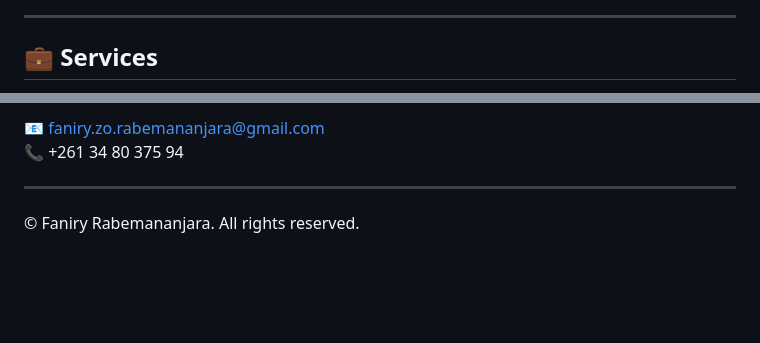
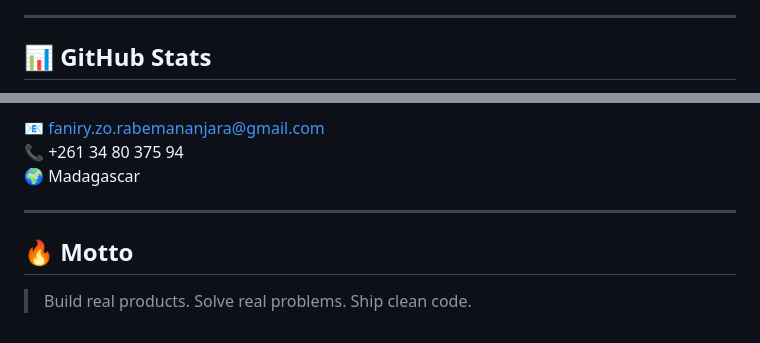
Before and after one commit to FaniryRABEMANANJARA/Portofolio-Faniry-Rabemananjara, a Markdown page: README.md, 2 parts joined by grey strips. Drawn GitHub-style; blank space fills up the shorter version.

```diff
--- a/README.md
+++ b/README.md
@@ -68,5 +48,5 @@ Holder of a Master of Science in Artificial Intelligence and Big Data (ESTIA, Bo
 
 ---
 
-## 💼 Services
+## 📊 GitHub Stats
 
@@ -97,7 +142,10 @@ For any collaboration, freelance mission, or question:
 
 📧 faniry.zo.rabemananjara@gmail.com
 📞 +261 34 80 375 94
+🌍 Madagascar
 
 ---
 
-© Faniry Rabemananjara. All rights reserved.
+## 🔥 Motto
+
+> Build real products. Solve real problems. Ship clean code.
```
Also changed, not shown: other parts of README.md (+112 -67 lines).
